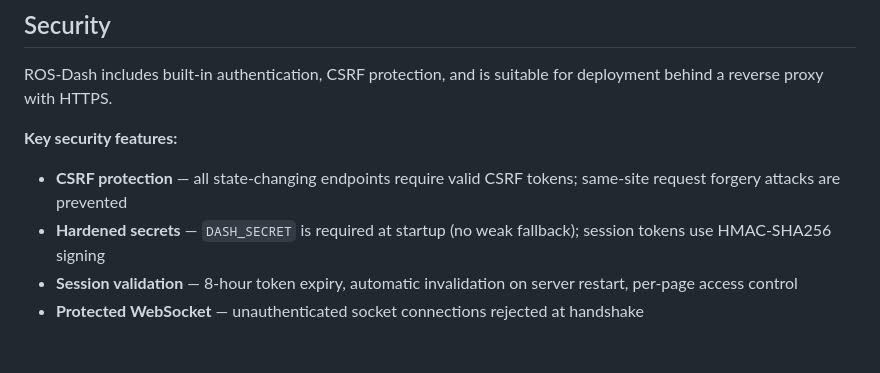
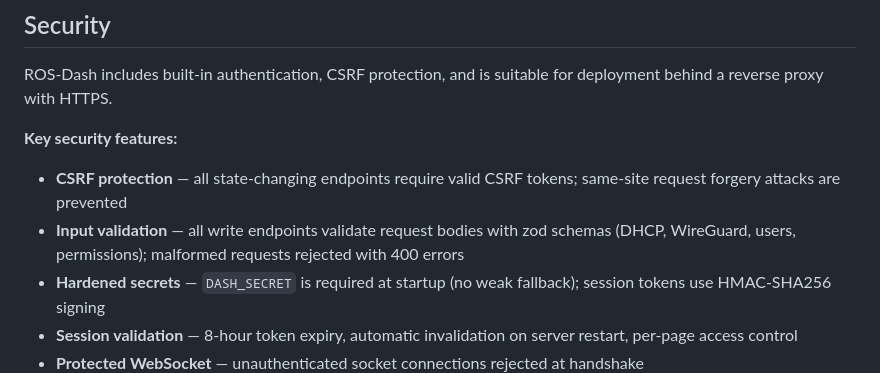
Before and after one commit to uniquestar/ROS-Dash, a Markdown page: README.md, the part around the change. Drawn GitHub-style; blank space fills up the shorter version.

Commit message:
Update documentation: zod validation deployed and verified live

```diff
--- a/README.md
+++ b/README.md
@@ -82,6 +82,7 @@ ROS-Dash includes built-in authentication, CSRF protection, and is suitable for
 
 **Key security features:**
 - **CSRF protection** — all state-changing endpoints require valid CSRF tokens; same-site request forgery attacks are prevented
+- **Input validation** — all write endpoints validate request bodies with zod schemas (DHCP, WireGuard, users, permissions); malformed requests rejected with 400 errors
 - **Hardened secrets** — `DASH_SECRET` is required at startup (no weak fallback); session tokens use HMAC-SHA256 signing
 - **Session validation** — 8-hour token expiry, automatic invalidation on server restart, per-page access control
 - **Protected WebSocket** — unauthenticated socket connections rejected at handshake
```
